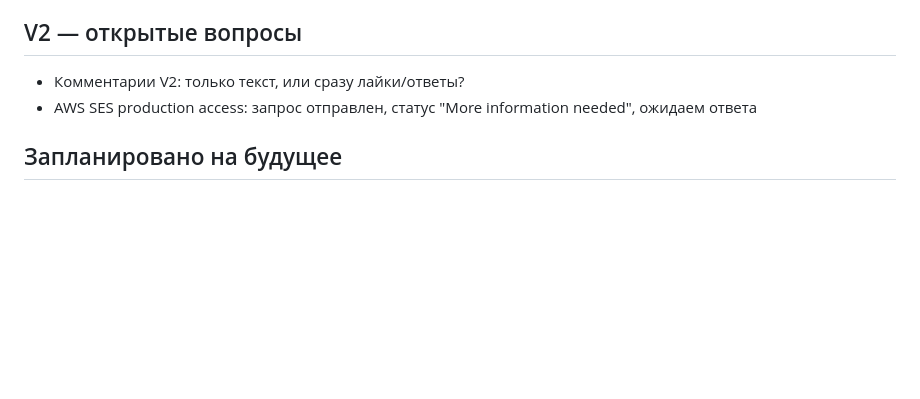
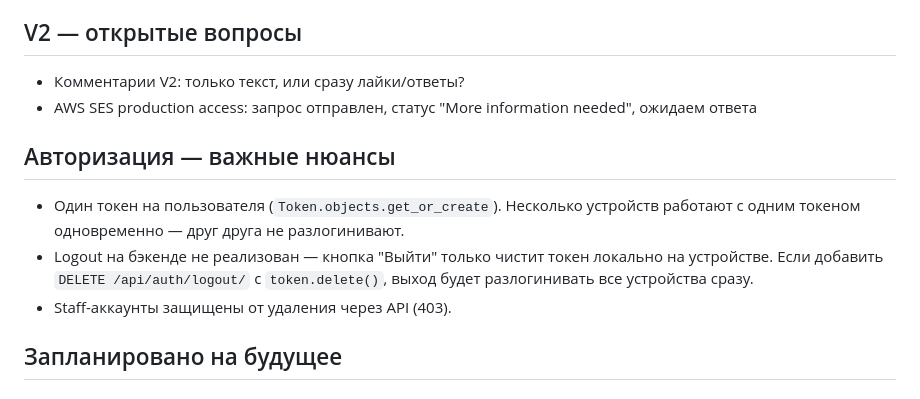
Before and after one commit to yushakov/eligale, a Markdown page: CLAUDE.md, the part around the change. Rendered like a GitHub page; blank space fills up the shorter version.

Commit message:
Document auth token behaviour and logout gap in CLAUDE.md
Co-Authored-By: Claude Sonnet 4.6 <noreply@anthropic.com>

```diff
--- a/CLAUDE.md
+++ b/CLAUDE.md
@@ -155,6 +155,12 @@ python manage.py runserver 0.0.0.0:8000
 - Комментарии V2: только текст, или сразу лайки/ответы?
 - AWS SES production access: запрос отправлен, статус "More information needed", ожидаем ответа
 
+## Авторизация — важные нюансы
+
+- Один токен на пользователя (`Token.objects.get_or_create`). Несколько устройств работают с одним токеном одновременно — друг друга не разлогинивают.
+- Logout на бэкенде не реализован — кнопка "Выйти" только чистит токен локально на устройстве. Если добавить `DELETE /api/auth/logout/` с `token.delete()`, выход будет разлогинивать все устройства сразу.
+- Staff-аккаунты защищены от удаления через API (403).
+
 ## Запланировано на будущее
 
 ### Шеринг товаров (App Links)
```
